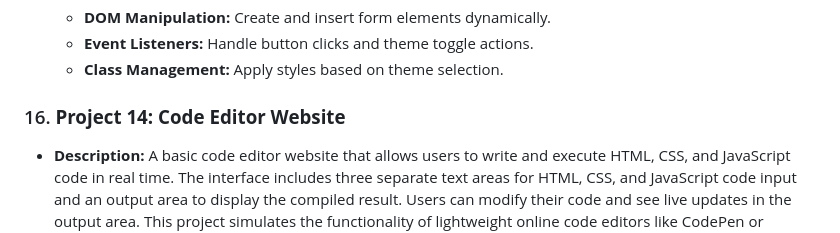
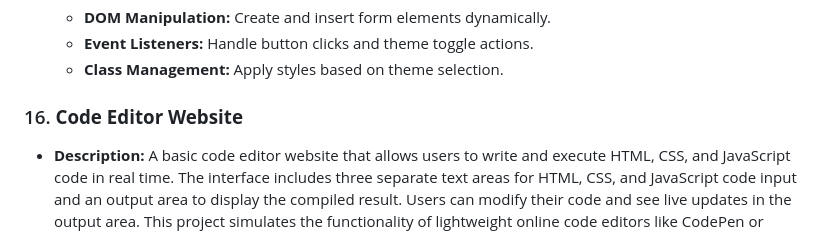
Before and after one commit to Aniketyadav05/WebD-Projects, a Markdown page: README.md, the part around the change. GitHub-like rendering.

```diff
--- a/README.md
+++ b/README.md
@@ -155,7 +155,7 @@ This project is a resume generator that lets users create a professional resume
    - **Event Listeners:** Handle button clicks and theme toggle actions.
    - **Class Management:** Apply styles based on theme selection.
 
-### 16. **Project 14: Code Editor Website**
+### 16. **Code Editor Website**
 - **Description:** A basic code editor website that allows users to write and execute HTML, CSS, and JavaScript code in real time. The interface includes three separate text areas for HTML, CSS, and JavaScript code input and an output area to display the compiled result. Users can modify their code and see live updates in the output area. This project simulates the functionality of lightweight online code editors like CodePen or JSFiddle.
 
 - **Concepts Used:**
```
